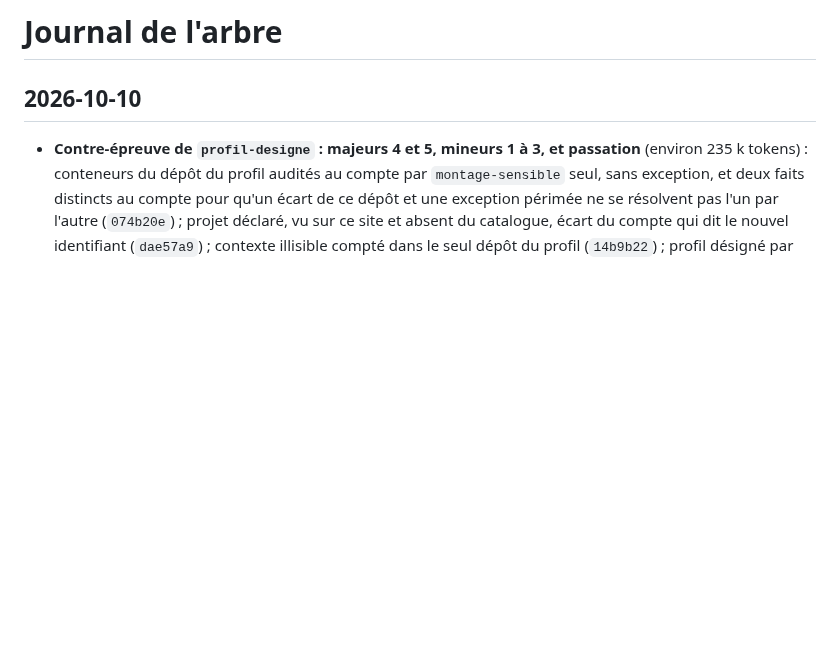
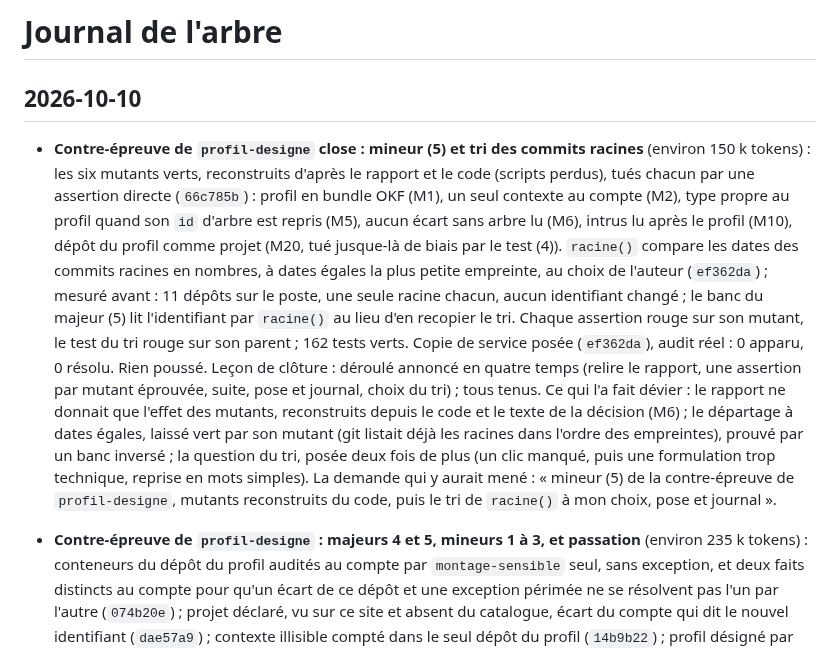
Before and after one commit to Movida/holarch-socle, a Markdown page: arbre/log.md, the part around the change. GitHub-like rendering; blank space fills up the shorter version.

Commit message:
Consigner le mineur 5 et le tri des racines, et clore la contre-épreuve
Co-Authored-By: Claude Opus 5.5 <noreply@anthropic.com>

```diff
--- a/arbre/log.md
+++ b/arbre/log.md
@@ -1,6 +1,23 @@
 # Journal de l'arbre
 
 ## 2026-10-10
+
+* **Contre-épreuve de `profil-designe` close : mineur (5) et tri des commits racines** (environ 150 k tokens) : les
+  six mutants verts, reconstruits d'après le rapport et le code (scripts perdus), tués chacun par une assertion directe
+  (`66c785b`) : profil en bundle OKF (M1), un seul contexte au compte (M2), type propre au profil quand son `id`
+  d'arbre est repris (M5), aucun écart sans arbre lu (M6), intrus lu après le profil (M10), dépôt du profil comme
+  projet (M20, tué jusque-là de biais par le test (4)). `racine()` compare les dates des commits racines en nombres, à
+  dates égales la plus petite empreinte, au choix de l'auteur (`ef362da`) ; mesuré avant : 11 dépôts sur le poste, une
+  seule racine chacun, aucun identifiant changé ; le banc du majeur (5) lit l'identifiant par `racine()` au lieu d'en
+  recopier le tri. Chaque assertion rouge sur son mutant, le test du tri rouge sur son parent ; 162 tests verts. Copie
+  de service posée (`ef362da`), audit réel : 0 apparu, 0 résolu. Rien poussé. Leçon de clôture : déroulé annoncé en
+  quatre temps (relire le rapport, une assertion par mutant éprouvée, suite, pose et journal, choix du tri) ; tous
+  tenus. Ce qui l'a fait dévier : le rapport ne donnait que l'effet des mutants, reconstruits depuis le code et le
+  texte de la décision (M6) ; le départage à dates égales, laissé vert par son mutant (git listait déjà les racines
+  dans l'ordre des empreintes), prouvé par un banc inversé ; la question du tri, posée deux fois de plus (un clic
+  manqué, puis une formulation trop technique, reprise en mots simples). La demande qui y aurait mené : « mineur (5)
+  de la contre-épreuve de `profil-designe`, mutants reconstruits du code, puis le tri de `racine()` à mon choix, pose
+  et journal ».
 
 * **Contre-épreuve de `profil-designe` : majeurs 4 et 5, mineurs 1 à 3, et passation** (environ 235 k tokens) :
   conteneurs du dépôt du profil audités au compte par `montage-sensible` seul, sans exception, et deux faits distincts
```
Also changed, not shown: arbre/conception/etape-3-regles-projets.md (+6 -7 lines).
